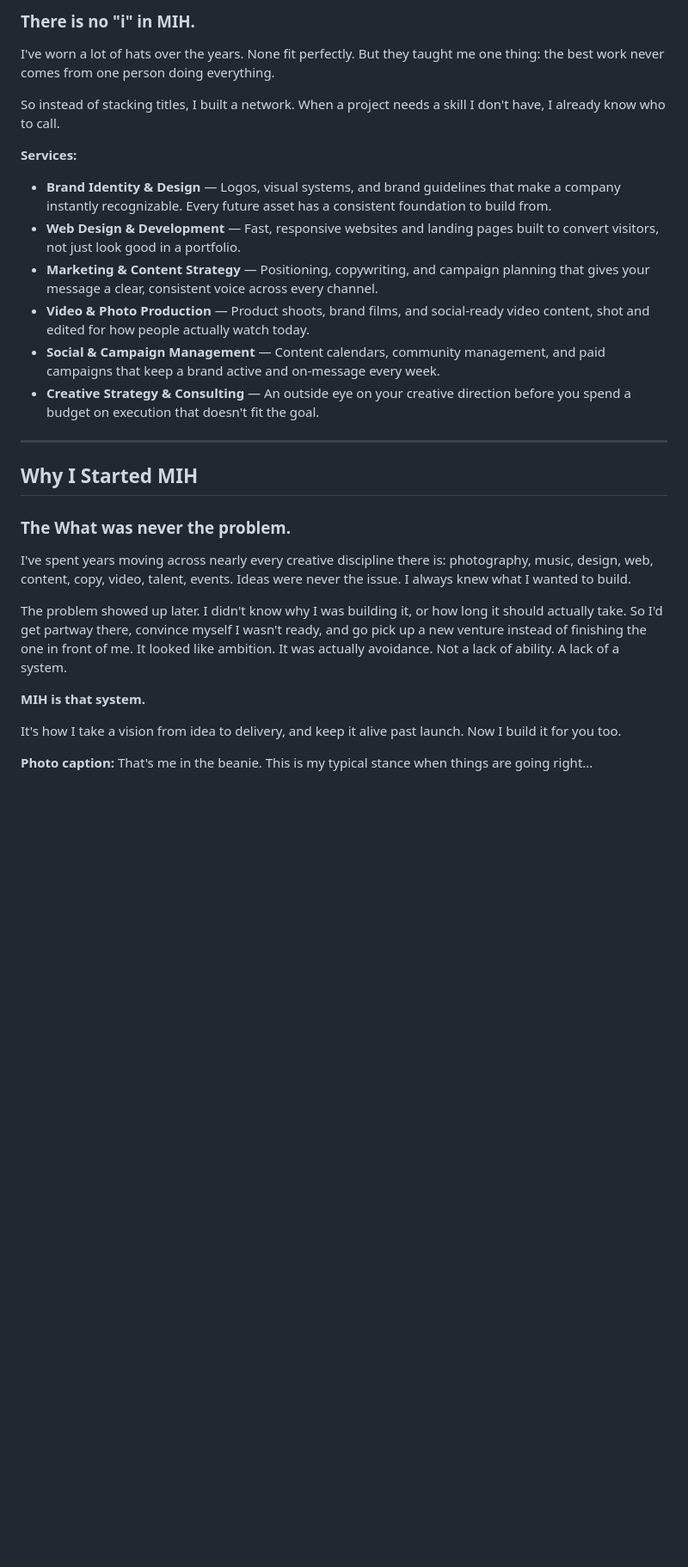
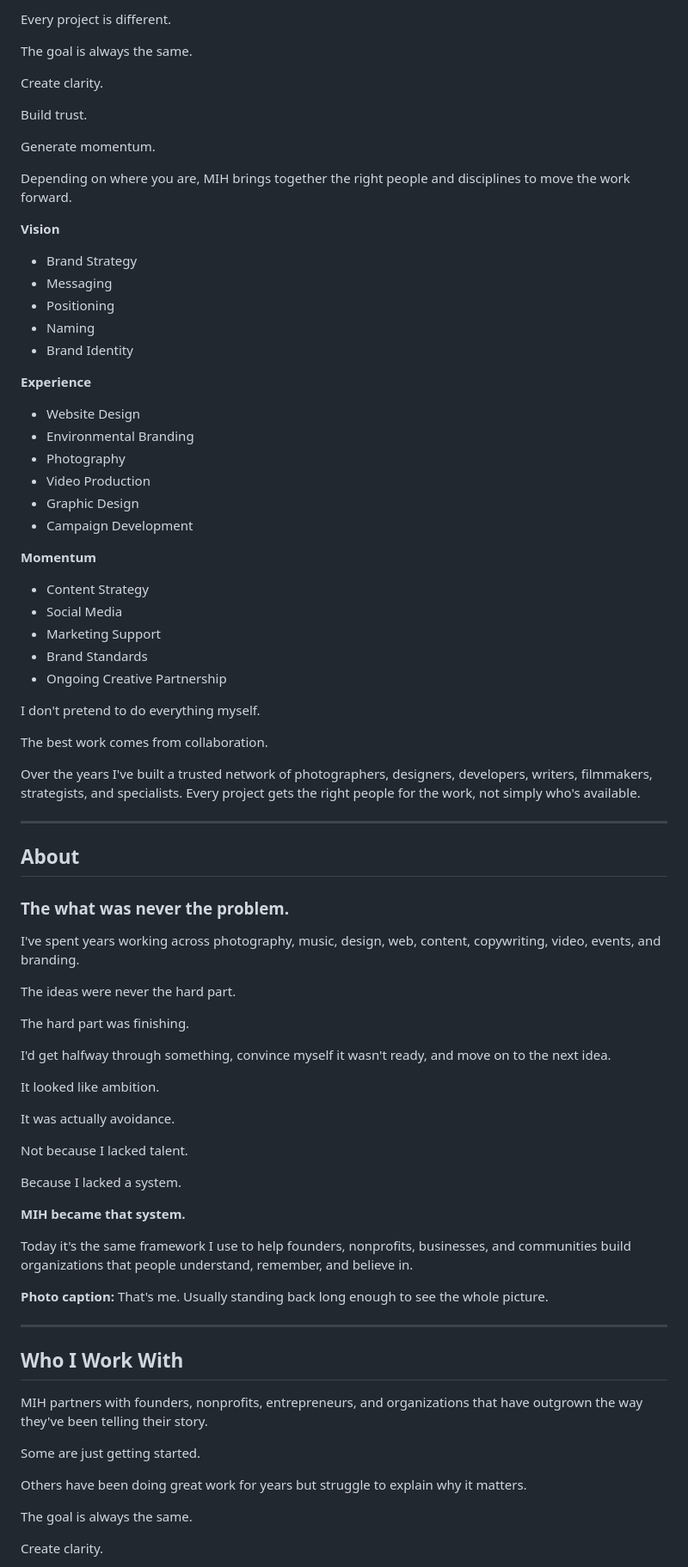
Before and after one commit to mihcreativesolutions-coder/mih-creative-website, a Markdown page: COPY.md, the part around one of its changes. Shown at 86% size. Rendered like a GitHub page; blank space fills up the shorter version.

Commit message:
Sync COPY.md with the MIH Framework rewrite

```diff
--- a/COPY.md
+++ b/COPY.md
@@ -58,31 +97,83 @@ People don't invest in what they don't understand. Before someone buys into your
 
-### There is no "i" in MIH.
+Every project is different.
 
-I've worn a lot of hats over the years. None fit perfectly. But they taught me one thing: the best work never comes from one person doing everything.
+The goal is always the same.
 
-So instead of stacking titles, I built a network. When a project needs a skill I don't have, I already know who to call.
+Create clarity.
 
-**Services:**
+Build trust.
 
-- **Brand Identity & Design** — Logos, visual systems, and brand guidelines that make a company instantly recognizable. Every future asset has a consistent foundation to build from.
-- **Web Design & Development** — Fast, responsive websites and landing pages built to convert visitors, not just look good in a portfolio.
-- **Marketing & Content Strategy** — Positioning, copywriting, and campaign planning that gives your message a clear, consistent voice across every channel.
-- **Video & Photo Production** — Product shoots, brand films, and social-ready video content, shot and edited for how people actually watch today.
-- **Social & Campaign Management** — Content calendars, community management, and paid campaigns that keep a brand active and on-message every week.
-- **Creative Strategy & Consulting** — An outside eye on your creative direction before you spend a budget on execution that doesn't fit the goal.
+Generate momentum.
+
+Depending on where you are, MIH brings together the right people and disciplines to move the work forward.
+
+**Vision**
+- Brand Strategy
+- Messaging
+- Positioning
+- Naming
+- Brand Identity
+
+**Experience**
+- Website Design
+- Environmental Branding
+- Photography
+- Video Production
+- Graphic Design
+- Campaign Development
+
+**Momentum**
+- Content Strategy
+- Social Media
+- Marketing Support
+- Brand Standards
+- Ongoing Creative Partnership
+
+I don't pretend to do everything myself.
+
+The best work comes from collaboration.
+
+Over the years I've built a trusted network of photographers, designers, developers, writers, filmmakers, strategists, and specialists. Every project gets the right people for the work, not simply who's available.
 
 ---
 
-## Why I Started MIH
+## About
 
-### The What was never the problem.
+### The what was never the problem.
 
-I've spent years moving across nearly every creative discipline there is: photography, music, design, web, content, copy, video, talent, events. Ideas were never the issue. I always knew what I wanted to build.
+I've spent years working across photography, music, design, web, content, copywriting, video, events, and branding.
 
-The problem showed up later. I didn't know why I was building it, or how long it should actually take. So I'd get partway there, convince myself I wasn't ready, and go pick up a new venture instead of finishing the one in front of me. It looked like ambition. It was actually avoidance. Not a lack of ability. A lack of a system.
+The ideas were never the hard part.
 
-**MIH is that system.**
+The hard part was finishing.
 
-It's how I take a vision from idea to delivery, and keep it alive past launch. Now I build it for you too.
+I'd get halfway through something, convince myself it wasn't ready, and move on to the next idea.
 
-**Photo caption:** That's me in the beanie. This is my typical stance when things are going right...
+It looked like ambition.
+
+It was actually avoidance.
+
+Not because I lacked talent.
+
+Because I lacked a system.
+
+**MIH became that system.**
+
+Today it's the same framework I use to help founders, nonprofits, businesses, and communities build organizations that people understand, remember, and believe in.
+
+**Photo caption:** That's me. Usually standing back long enough to see the whole picture.
+
+---
+
+## Who I Work With
+
+MIH partners with founders, nonprofits, entrepreneurs, and organizations that have outgrown the way they've been telling their story.
+
+Some are just getting started.
+
+Others have been doing great work for years but struggle to explain why it matters.
+
+The goal is always the same.
+
+Create clarity.
+
```
Also changed, not shown: other parts of COPY.md (+77 -26 lines).
